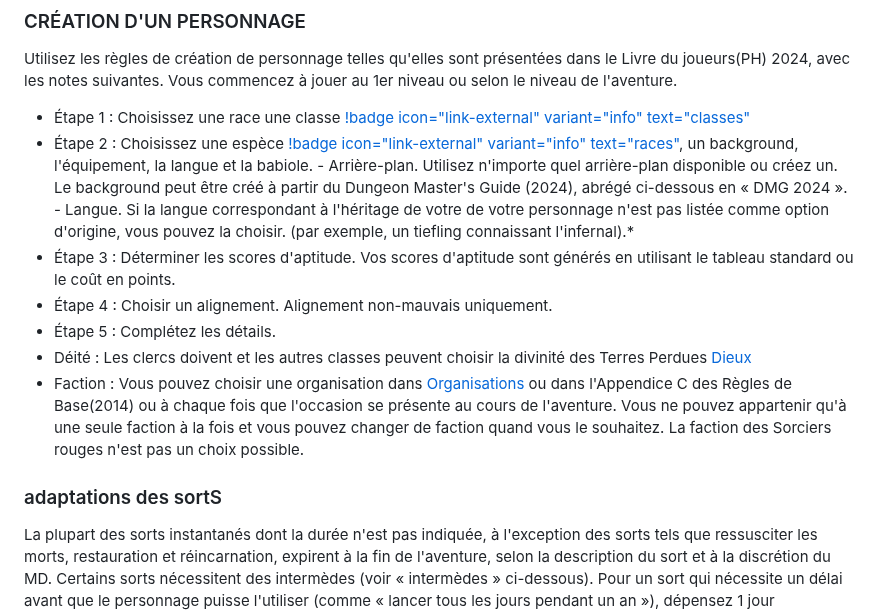
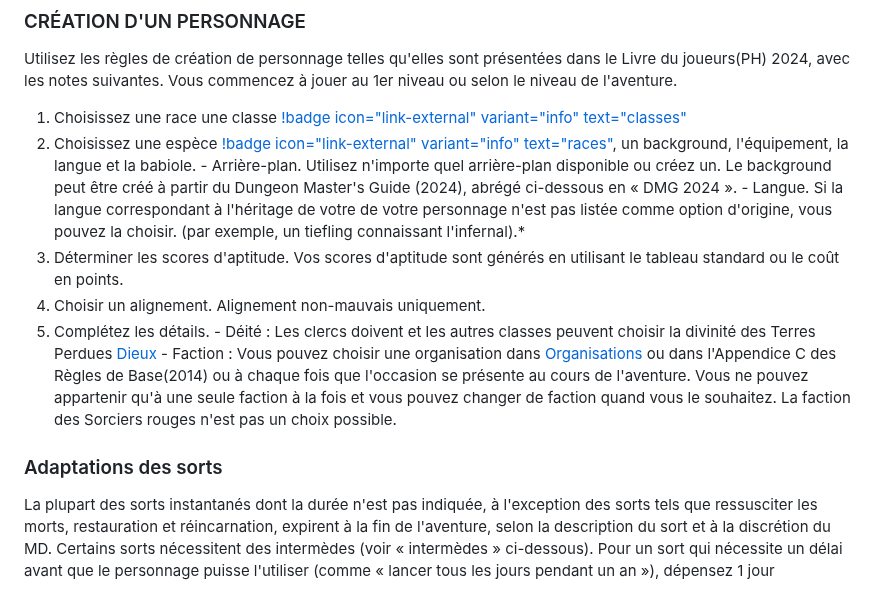
Before and after one commit to TerresPerdues/Terresperdues, a Markdown page: Temp/GuideDuJoueur.md, the part around the change. Drawn GitHub-style.

```diff
--- a/Temp/GuideDuJoueur.md
+++ b/Temp/GuideDuJoueur.md
@@ -57,17 +57,17 @@ Le navigateur Chrome est fortement recommandé. Si vous avez des problèmes de p
 ### CRÉATION D'UN PERSONNAGE
 Utilisez les règles de création de personnage telles qu'elles sont présentées dans le Livre du joueurs(PH) 2024, avec les notes suivantes. Vous commencez à jouer au 1er niveau ou selon le niveau de l'aventure.
 
-- Étape 1 : Choisissez une race une classe [!badge icon="link-external" variant="info" text="classes"](https://www.dndbeyond.com/classes)
-- Étape 2 : Choisissez une espèce [!badge icon="link-external" variant="info" text="races"](https://www.dndbeyond.com/species), un background, l'équipement, la langue et la babiole.
+1. Choisissez une race une classe [!badge icon="link-external" variant="info" text="classes"](https://www.dndbeyond.com/classes)
+2. Choisissez une espèce [!badge icon="link-external" variant="info" text="races"](https://www.dndbeyond.com/species), un background, l'équipement, la langue et la babiole.
           - Arrière-plan. Utilisez n'importe quel arrière-plan disponible ou créez un. Le background peut être créé à partir du Dungeon Master's Guide (2024), abrégé ci-dessous en « DMG 2024 ».
           - Langue. Si la langue correspondant à l'héritage de votre de votre personnage n'est pas listée comme option d'origine, vous pouvez la choisir. (par exemple, un tiefling connaissant l'infernal).*
-- Étape 3 : Déterminer les scores d'aptitude. Vos scores d'aptitude sont générés en utilisant le tableau standard ou le coût en points.
-- Étape 4 : Choisir un alignement. Alignement non-mauvais uniquement.
-- Étape 5 : Complétez les détails.
-- Déité : Les clercs doivent et les autres classes peuvent choisir la divinité des Terres Perdues [Dieux](/Histoire/Dieux.md)
-- Faction : Vous pouvez choisir une organisation dans [Organisations](/Histoire/Organisations.md) ou dans l'Appendice C des Règles de Base(2014) ou à chaque fois que l'occasion se présente au cours de l'aventure. Vous ne pouvez appartenir qu'à une seule faction à la fois et vous pouvez changer de faction quand vous le souhaitez. La faction des Sorciers rouges n'est pas un choix possible.
+3. Déterminer les scores d'aptitude. Vos scores d'aptitude sont générés en utilisant le tableau standard ou le coût en points.
+4. Choisir un alignement. Alignement non-mauvais uniquement.
+5. Complétez les détails.
+          - Déité : Les clercs doivent et les autres classes peuvent choisir la divinité des Terres Perdues [Dieux](/Histoire/Dieux.md)
+          - Faction : Vous pouvez choisir une organisation dans [Organisations](/Histoire/Organisations.md) ou dans l'Appendice C des Règles de Base(2014) ou à chaque fois que l'occasion se présente au cours de l'aventure. Vous ne pouvez appartenir qu'à une seule faction à la fois et vous pouvez changer de faction quand vous le souhaitez. La faction des Sorciers rouges n'est pas un choix possible.
 
-### adaptations des sortS
+### Adaptations des sorts
 La plupart des sorts instantanés dont la durée n'est pas indiquée, à l'exception des sorts tels que ressusciter les morts, restauration et réincarnation, expirent à la fin de l'aventure, selon la description du sort et à la discrétion du MD. Certains sorts nécessitent des intermèdes (voir « intermèdes » ci-dessous). Pour un sort qui nécessite un délai avant que le personnage puisse l'utiliser (comme « lancer tous les jours pendant un an »), dépensez 1 jour d'intermède pour chaque jour nécessaire à la description du sort. Les sorts nécessitant une sauvegarde de la part du lanceur doivent être lancés devant le MD.
 - Clone. Un vaisseau ne peut pas faire pousser un autre clone tant que le premier n'a pas été utilisé.
 - Trouver un familier. En dehors des familiers listés dans la description du sort, seuls les familiers de classe et de campagne spécifiques sont disponibles (voir aussi « Récompenses d'événements et autres certificats »).
```
